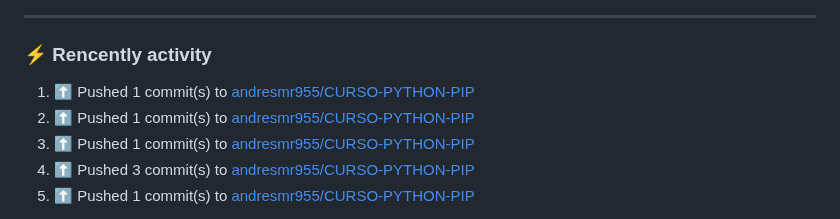
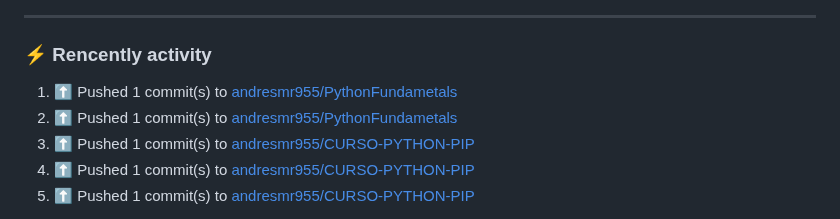
Before and after one commit to andresmr955/andresmr955, a Markdown page: README.md, the part around one of its changes. Drawn GitHub-style.

Commit message:
⚡ Update README with the recent activity

```diff
--- a/README.md
+++ b/README.md
@@ -50,10 +50,10 @@ About me
 ---
 ### :zap: Rencently activity
 <!--RECENT_ACTIVITY:start-->
-1. ⬆️ Pushed 1 commit(s) to [andresmr955/CURSO-PYTHON-PIP](https://github.com/andresmr955/CURSO-PYTHON-PIP)<br>
-2. ⬆️ Pushed 1 commit(s) to [andresmr955/CURSO-PYTHON-PIP](https://github.com/andresmr955/CURSO-PYTHON-PIP)<br>
+1. ⬆️ Pushed 1 commit(s) to [andresmr955/PythonFundametals](https://github.com/andresmr955/PythonFundametals)<br>
+2. ⬆️ Pushed 1 commit(s) to [andresmr955/PythonFundametals](https://github.com/andresmr955/PythonFundametals)<br>
 3. ⬆️ Pushed 1 commit(s) to [andresmr955/CURSO-PYTHON-PIP](https://github.com/andresmr955/CURSO-PYTHON-PIP)<br>
-4. ⬆️ Pushed 3 commit(s) to [andresmr955/CURSO-PYTHON-PIP](https://github.com/andresmr955/CURSO-PYTHON-PIP)<br>
+4. ⬆️ Pushed 1 commit(s) to [andresmr955/CURSO-PYTHON-PIP](https://github.com/andresmr955/CURSO-PYTHON-PIP)<br>
 5. ⬆️ Pushed 1 commit(s) to [andresmr955/CURSO-PYTHON-PIP](https://github.com/andresmr955/CURSO-PYTHON-PIP)<br>
 <!--RECENT_ACTIVITY:end-->
 <!--RECENT_ACTIVITY:last_update-->
```
Also changed, not shown: other parts of README.md (+1 -1 lines).
